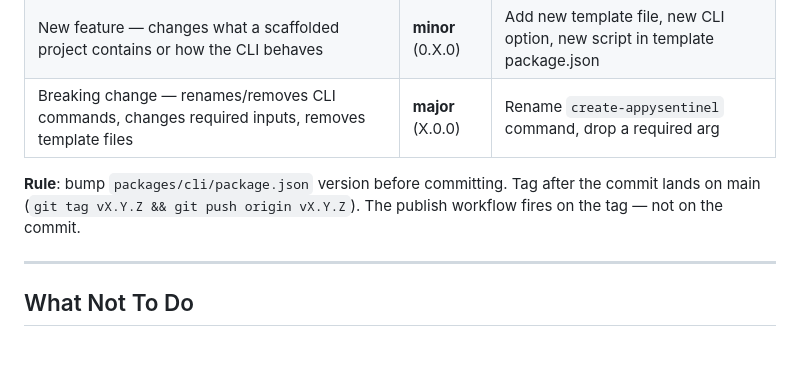
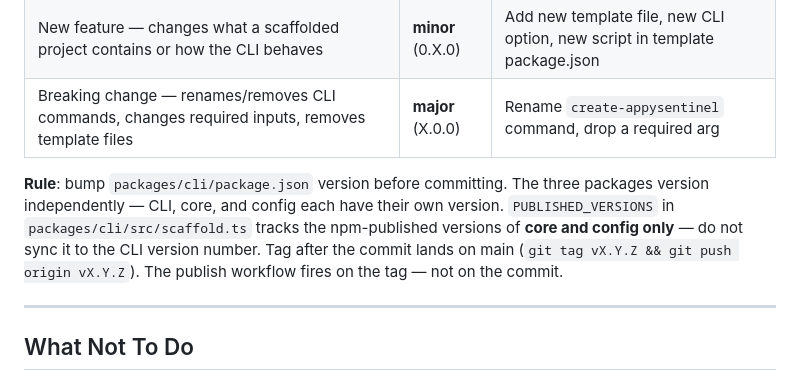
Before and after one commit to appydave/appysentinal, a Markdown page: CLAUDE.md, the part around the change. Drawn GitHub-style; blank space fills up the shorter version.

Commit message:
docs(claude): clarify PUBLISHED_VERSIONS tracks core/config independently of CLI
Co-Authored-By: Claude Sonnet 4.6 <noreply@anthropic.com>

```diff
--- a/CLAUDE.md
+++ b/CLAUDE.md
@@ -52,7 +52,7 @@ Visualisation is a separate Viewer application that reads from the Sentinel's ex
 | New feature — changes what a scaffolded project contains or how the CLI behaves | **minor** (0.X.0) | Add new template file, new CLI option, new script in template package.json |
 | Breaking change — renames/removes CLI commands, changes required inputs, removes template files | **major** (X.0.0) | Rename `create-appysentinel` command, drop a required arg |
 
-**Rule**: bump `packages/cli/package.json` version before committing. Tag after the commit lands on main (`git tag vX.Y.Z && git push origin vX.Y.Z`). The publish workflow fires on the tag — not on the commit.
+**Rule**: bump `packages/cli/package.json` version before committing. The three packages version independently — CLI, core, and config each have their own version. `PUBLISHED_VERSIONS` in `packages/cli/src/scaffold.ts` tracks the npm-published versions of **core and config only** — do not sync it to the CLI version number. Tag after the commit lands on main (`git tag vX.Y.Z && git push origin vX.Y.Z`). The publish workflow fires on the tag — not on the commit.
 
 ---
 
```
